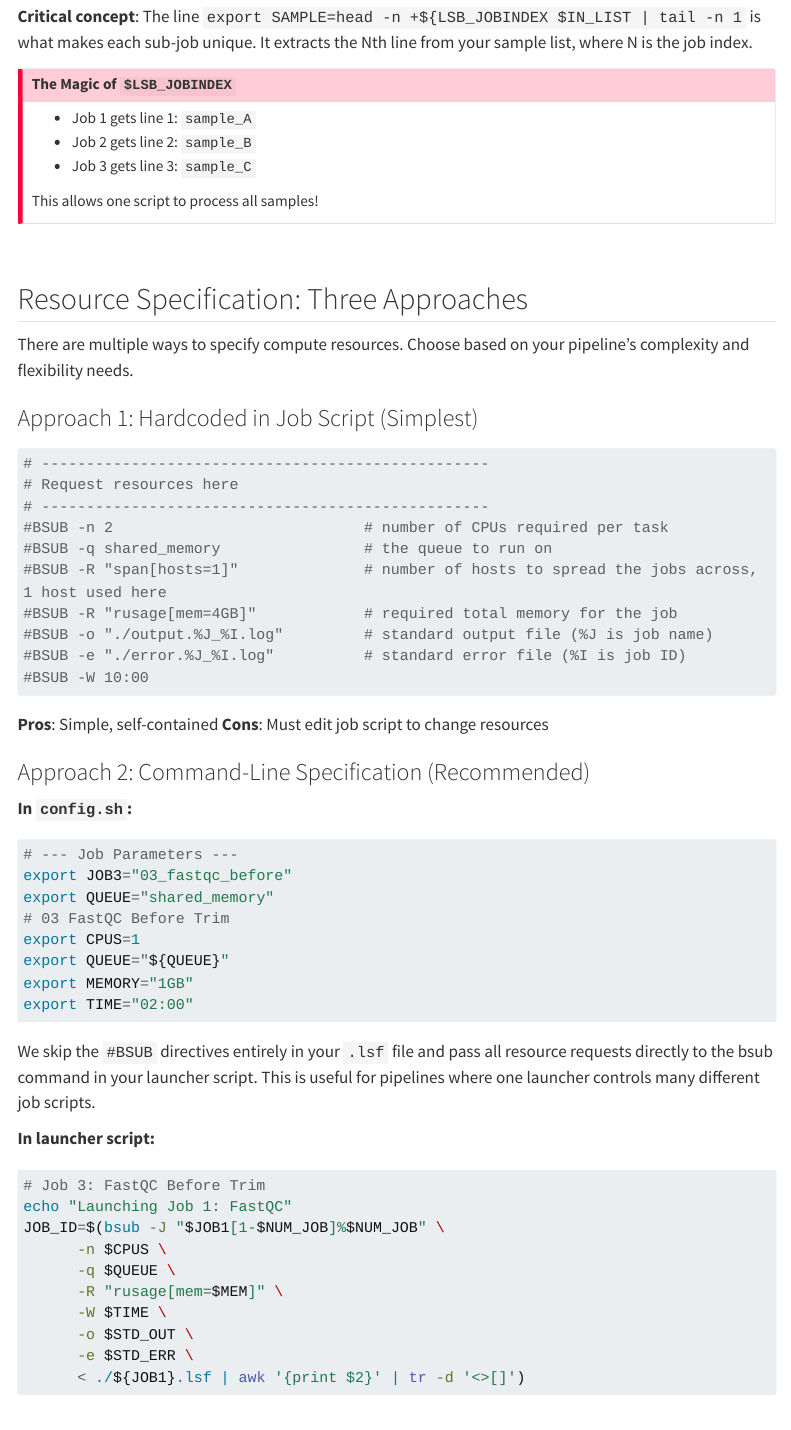
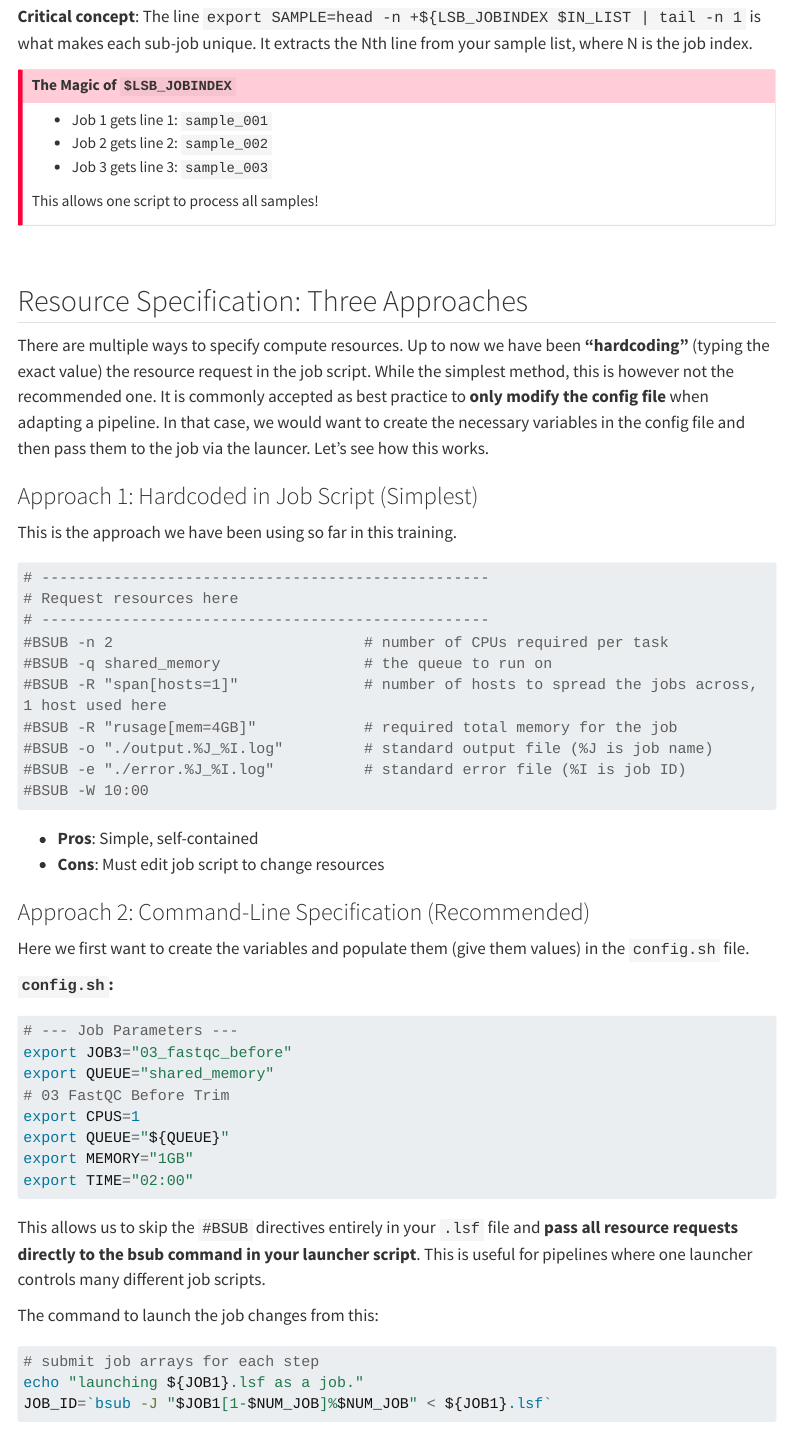
Before and after one commit to hurwitzlab/brc_hazel_training, a Quarto document (notebooks/04_parallel_jobs.qmd): the page in a window 1100 px wide, from 4430 px down before the commit and from 4960 px down after it, so that both start at the same text. Rendered offline with R 4.5, knitr and Pandoc in place of Quarto, with nearby package versions; menus at the side of the page are left out; long lines of code are wrapped.

Commit message:
edits and image

````diff
--- a/notebooks/04_parallel_jobs.qmd
+++ b/notebooks/04_parallel_jobs.qmd
@@ -211,9 +213,9 @@ echo "=================================================="
 
 ::: {.callout-important}
 ## The Magic of `$LSB_JOBINDEX`
-- Job 1 gets line 1: `sample_A`
-- Job 2 gets line 2: `sample_B`
-- Job 3 gets line 3: `sample_C`
+- Job 1 gets line 1: `sample_001`
+- Job 2 gets line 2: `sample_002`
+- Job 3 gets line 3: `sample_003`
 
 This allows one script to process all samples!
 :::
@@ -222,9 +224,11 @@ This allows one script to process all samples!
 
 ## Resource Specification: Three Approaches
 
-There are multiple ways to specify compute resources. Choose based on your pipeline's complexity and flexibility needs.
+There are multiple ways to specify compute resources. Up to now we have been **"hardcoding"** (typing the exact value) the resource request in the job script. While the simplest method, this is however not the recommended one. It is commonly accepted as best practice to **only modify the config file** when adapting a pipeline. In that case, we would want to create the necessary variables in the config file and then pass them to the job via the launcer. Let's see how this works.
+
 
 ### Approach 1: Hardcoded in Job Script (Simplest)
+This is the approach we have been using so far in this training.
 ```bash
 # --------------------------------------------------
 # Request resources here
@@ -238,13 +242,14 @@ There are multiple ways to specify compute resources. Choose based on your pipel
 #BSUB -W 10:00
 ```
 
-**Pros**: Simple, self-contained
-**Cons**: Must edit job script to change resources
+- **Pros**: Simple, self-contained
+- **Cons**: Must edit job script to change resources
 
 
 ### Approach 2: Command-Line Specification (Recommended)
+Here we first want to create the variables and populate them (give them values) in the `config.sh` file.
 
-**In `config.sh`:**
+**`config.sh`:**
 ```bash
 # --- Job Parameters ---
 export JOB3="03_fastqc_before"
@@ -256,9 +261,10 @@ export MEMORY="1GB"
 export TIME="02:00"
 ```
 
-We skip the `#BSUB` directives entirely in your `.lsf` file and pass all resource requests directly to the bsub command in your launcher script. This is useful for pipelines where one launcher controls many different job scripts.
+This allows us to skip the `#BSUB` directives entirely in your `.lsf` file and **pass all resource requests directly to the bsub command in your launcher script**. This is useful for pipelines where one launcher controls many different job scripts.
 
-**In launcher script:**
+The command to launch the job changes from this:
 ```bash
-# Job 3: FastQC Before Trim
-echo "Launching Job 1: FastQC"
+# submit job arrays for each step
+echo "launching ${JOB1}.lsf as a job."
+JOB_ID=`bsub -J "$JOB1[1-$NUM_JOB]%$NUM_JOB" < ${JOB1}.lsf`
````
Also changed, not shown: notebooks/02_hazel_jobs.html, notebooks/04_parallel_jobs.html, notebooks/schematic_array.png (added), notebooks/04_parallel_jobs.qmd (20 more changed lines), 1 other file.
